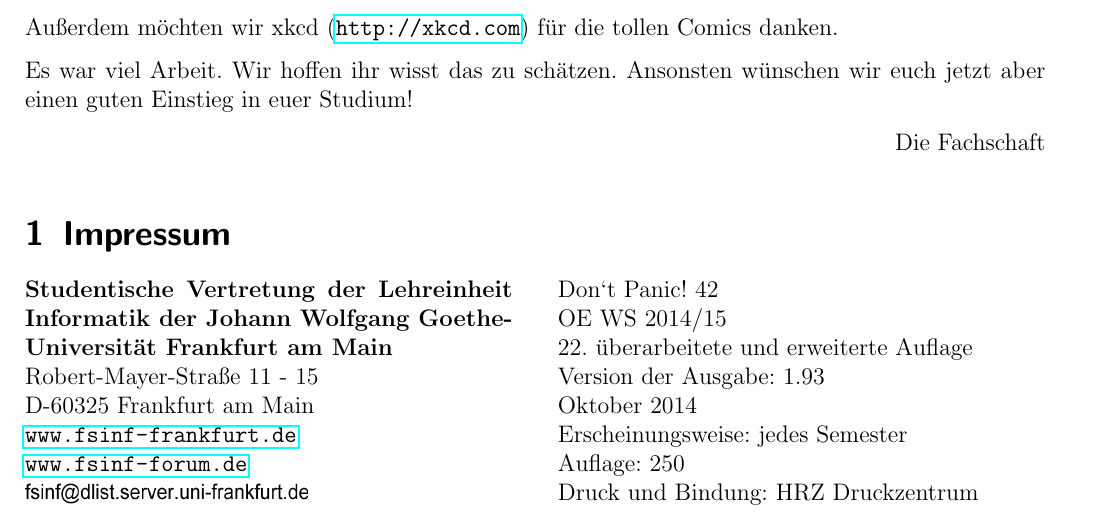
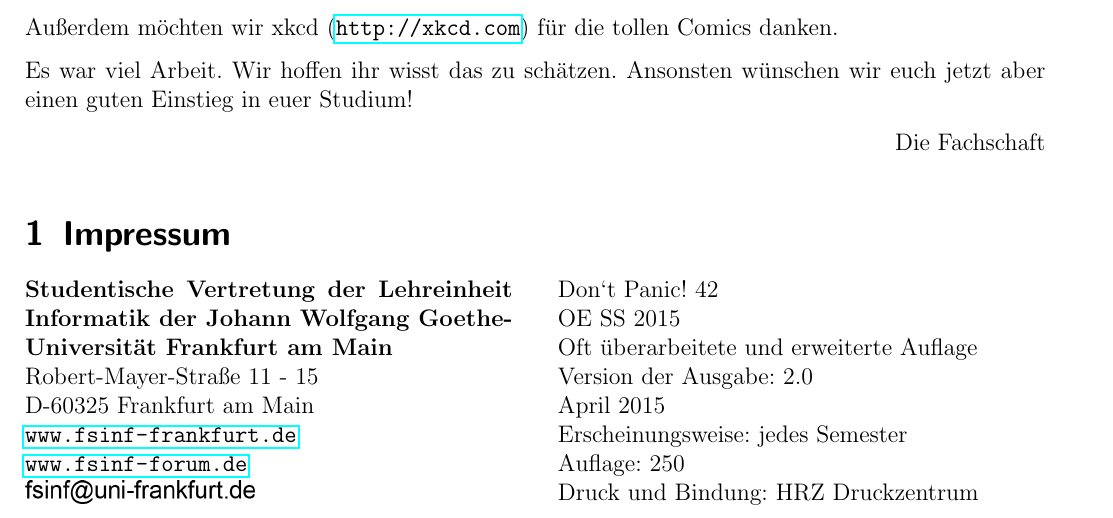
Before and after one commit to dachdecker2/Don-t-Panic, a LaTeX document (master/DP.tex, which reads master/artikel/impressum.tex): part of page 3 of 60, cut so that both start at the same text. Compiled offline with pdfLaTeX.

Commit message:
Letzte Änderung vor Kompletter Umstellung der Reihenfolge

```diff
--- a/master/DP.tex
+++ b/master/DP.tex
@@ -45,7 +45,7 @@
 
 %Datei-Endung eps für latex > dvips > ps2pdf
 %Datei-Endung png oder jpg für pdflatex, Programm sucht sich das richtige Format automatisch aus
-\newcommand{\emailfachschaft}{\raisebox{-0.5mm}{\scalebox{0.23}{\includegraphics{bitmaps/email_fachschaft}}}~}
+\newcommand{\emailfachschaft}{\raisebox{-0.5mm}{\includegraphics{bitmaps/email_fachschaft}}~}
 \newcommand{\emailstugug}{\raisebox{-0.5mm}{\scalebox{0.23}{\includegraphics{bitmaps/email_stugug}}}}
 \newcommand{\emailwohnen}{\raisebox{-0.5mm}{\scalebox{0.23}{\includegraphics{bitmaps/email_wohnen}}}}
 \newcommand{\emailinfo}{\raisebox{-0.5mm}{\scalebox{0.23}{\includegraphics{bitmaps/email_info}}}}
--- a/master/artikel/impressum.tex
+++ b/master/artikel/impressum.tex
@@ -42,10 +42,10 @@ D-60325 Frankfurt am Main\\
 \emailfachschaft\\
 %~\newline
 Don‘t Panic! 42\\
-OE WS 2014/15\\
-22. überarbeitete und erweiterte Auflage\\
-Version der Ausgabe: 1.93\\
-Oktober 2014\\
+OE SS 2015\\
+Oft überarbeitete und erweiterte Auflage\\
+Version der Ausgabe: 2.0\\
+April 2015\\
 Erscheinungsweise: jedes Semester\\
 Auflage: 250\\
 Druck und Bindung: HRZ Druckzentrum
```
Also changed, not shown: master/bitmaps/email_fachschaft.png, master/DP.tex (2 more changed lines), 1 other file.
